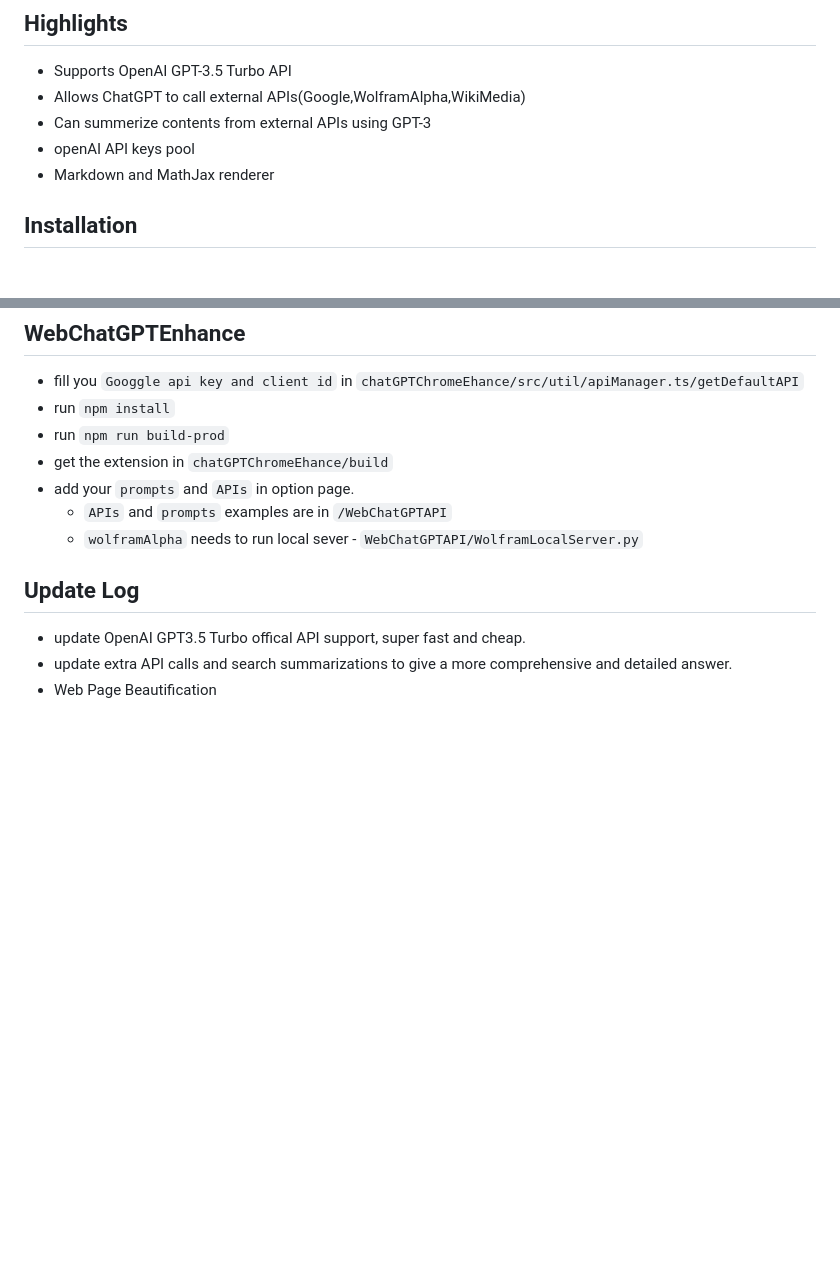
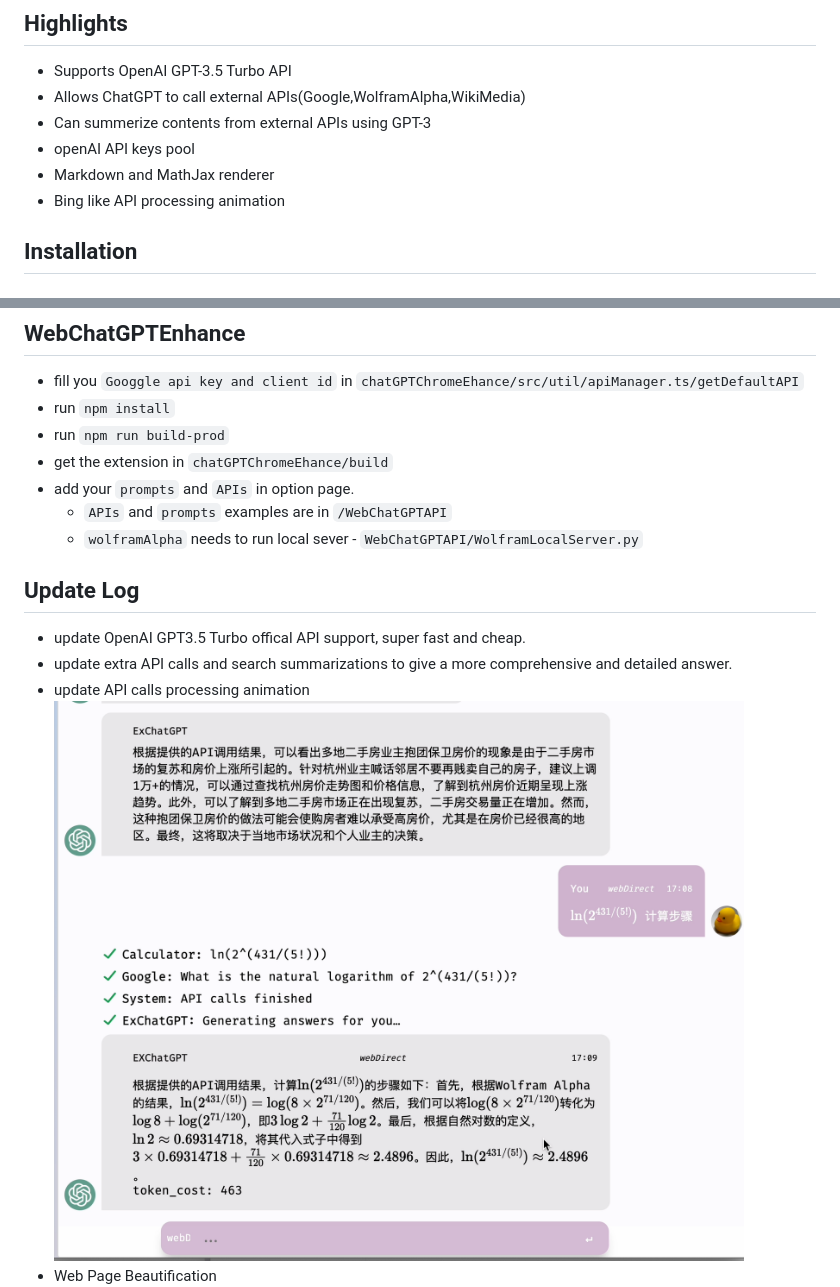
Before and after one commit to circlestarzero/EX-chatGPT, a Markdown page: README.en.md, 2 parts joined by grey strips. Rendered like a GitHub page; pictures changed too: img/APIAnimation.png (added); blank space fills up the shorter version.

```diff
--- a/README.en.md
+++ b/README.en.md
@@ -15,6 +15,8 @@ This repository contains Ex-ChatGPT, which is a chatting service that uses ChatG
 - Can summerize contents from external APIs using GPT-3
 - openAI API keys pool
 - Markdown and MathJax renderer
+- Bing like API processing animation
+
 ## Installation
 
 ## Ex-chatGPT
@@ -42,6 +44,8 @@ This repository contains Ex-ChatGPT, which is a chatting service that uses ChatG
 
 - update OpenAI GPT3.5 Turbo offical API support, super fast and cheap.
 - update extra API calls and search summarizations to give a more comprehensive and detailed answer.
+- update API calls processing animation
+![APIAnimation](img/APIAnimation.png)
 - Web Page Beautification
 ![WebBeautification](img/WebPageBeautification.jpg)
 - update Markdown and MathJax renderer
```
Also changed, not shown: README.md (+3 -1 lines).
